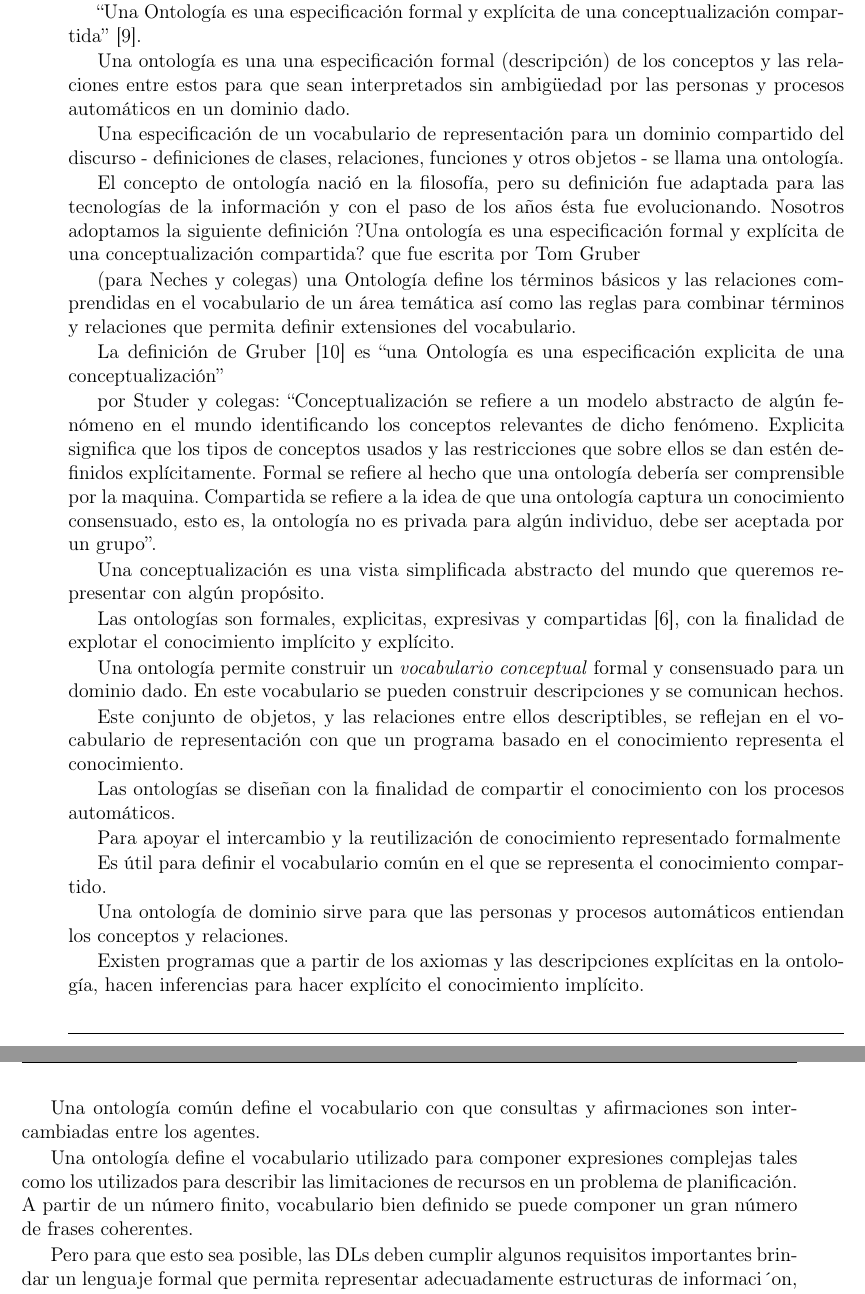
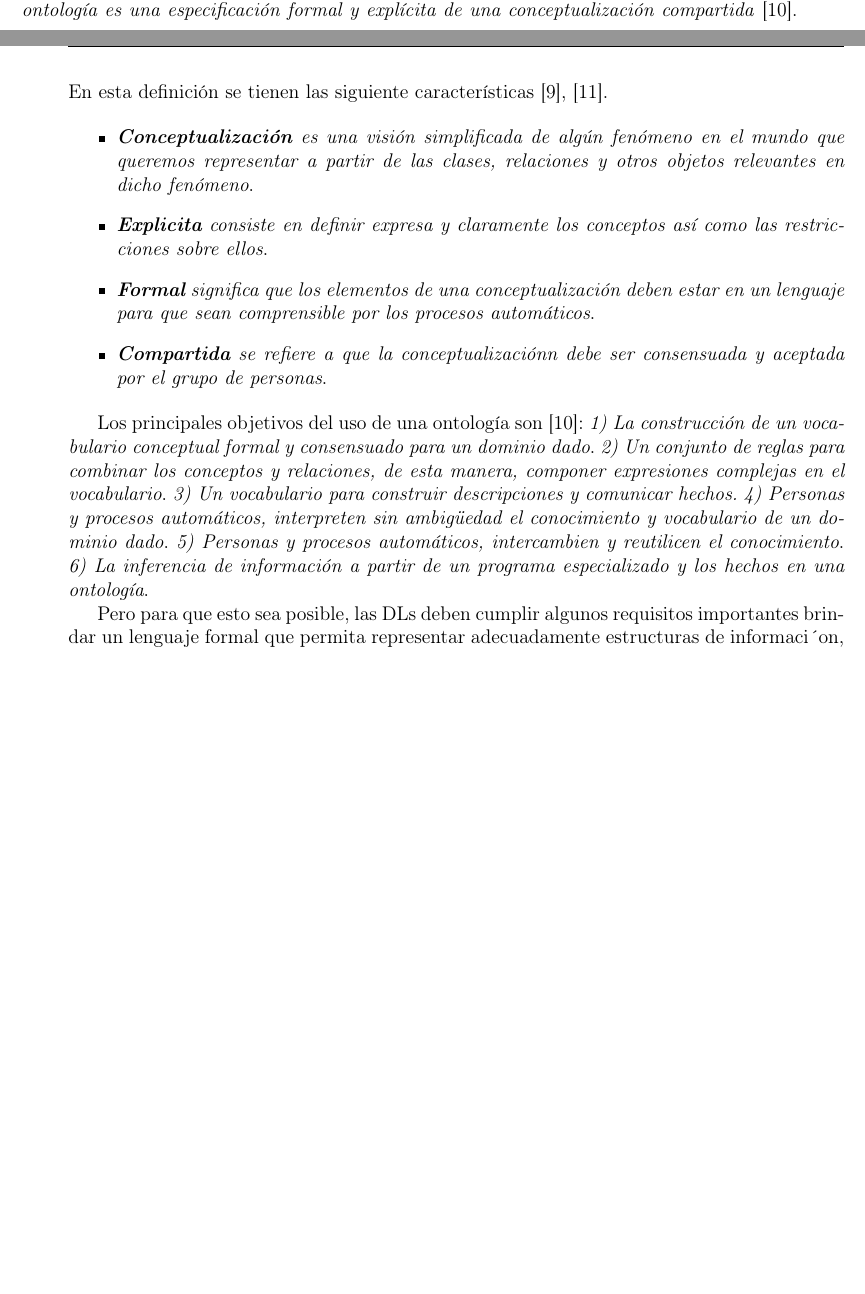
Before and after one commit to eriknovic/mi-proyecto-erik, a LaTeX thesis (tesis_Erik/tesis_Erik.tex, which reads tesis_Erik/semanticas.tex): two parts of pages 35 and 36 of 52 before the commit and two parts of pages 34 and 35 of 50 after it, joined at a grey line, cut so that both start at the same text, the shorter picture padded with empty space. Compiled offline with pdfLaTeX; the source files are stored in an older character set and shown here as Unicode.

Commit message:
agregue otra referencia y avance en la definición y objetivo de ontología.

```diff
--- a/tesis_Erik/semanticas.tex
+++ b/tesis_Erik/semanticas.tex
@@ -24,48 +24,19 @@ Las herramientas, metodologías y estándares para construir esta capa, se descr
 
 \section{Ontología}
 \label{sec:onto}
-En las tecnologías semánticas, el concepto clave es la \textbf{\textit{ontología}} para representar (modelar) y gestionar el conocimiento de un dominio particular. El concepto de ontología surge en la filosofía, pero a lo largo del tiempo, este concepto se introdujo en la computación y las tecnologías de la información (TI). Varios investigadores en las TI, como: Newell, Genesereth y Nilsson, Neches y Gruber, han definido este concepto. Nosotros elegimos la siguiente definición: ``\textit{una ontologías es }
+En las tecnologías semánticas, el concepto clave es la \textbf{\textit{ontología}} para representar (modelar) y gestionar el conocimiento de un dominio particular. El concepto de ontología surge en la filosofía, pero a lo largo del tiempo, se ha introducido en la computación y las tecnologías de la información (TI). Varios investigadores en las TI, como: Newell, Genesereth y Nilsson, Neches y Gruber, han definido este concepto. Nosotros elegimos la siguiente definición: ``\textit{Una ontología es una especificación formal y explícita de una conceptualización compartida}\cite{Gruber}. En esta definición se tienen las siguiente características \cite{OntoTecRrpKnw}, \cite{Staab}.
 
+\begin{itemize}
+\item \textit{\textbf{Conceptualización} es una visión simplificada de algún fenómeno en el mundo que queremos representar a partir de las clases, relaciones y otros objetos relevantes en dicho fenómeno}.
+\item \textit{\textbf{Explicita} consiste en definir expresa y claramente los conceptos así como las restricciones sobre ellos}.
+\item \textit{\textbf{Formal} significa que los elementos de una conceptualización deben estar en un lenguaje para que sean comprensible por los procesos automáticos}.
+\item \textit{\textbf{Compartida} se refiere a que la conceptualizaciónn debe ser consensuada y aceptada por el grupo de personas}.
+\end{itemize}
+
+Los principales objetivos del uso de una ontología son \cite{Gruber}: \textit{1) La construcción de un vocabulario conceptual formal y consensuado para un dominio dado}. \textit{2) Un conjunto de reglas para combinar los conceptos y relaciones, de esta manera, componer expresiones complejas en el vocabulario}. \textit{3) Un vocabulario para construir descripciones y comunicar hechos.} \textit{4) Personas y procesos automáticos, interpreten sin ambigüedad el conocimiento y vocabulario de un dominio dado}.  \textit{5) Personas y procesos automáticos, intercambien y reutilicen el conocimiento}. \textit{6) La inferencia de información a partir de un programa especializado y los hechos en una ontología}.
 %%%que es una ontología
 
-una ontología define los términos con que para representar el conocimiento.
-
-``Una Ontología es una especificación formal y explícita de una conceptualización compartida'' [9].
-
-Una ontología es una una especificación formal (descripción) de los conceptos y las relaciones entre estos para que sean interpretados sin ambigüedad por las personas y procesos automáticos en un dominio dado.
-
-Una especificación de un vocabulario de representación para un dominio compartido del discurso - definiciones de clases, relaciones, funciones y otros objetos - se llama una ontología.
-
-El concepto de ontología nació en la filosofía, pero su definición fue adaptada para las tecnologías de la información y con el paso de los años ésta fue evolucionando. Nosotros adoptamos la siguiente definición ?Una ontología es una especificación formal y explícita de una conceptualización compartida? que fue escrita por Tom Gruber
-
-(para Neches y colegas) una Ontología define los términos básicos y las relaciones comprendidas en el vocabulario de un área temática así como las reglas para combinar términos y relaciones que permita definir extensiones del vocabulario.
-
-La definición de Gruber \cite{Gruber} es ``una Ontología es una especificación explicita de una conceptualización''
-
-por Studer y colegas: ``Conceptualización se refiere a un modelo abstracto de algún fenómeno en el mundo identificando los conceptos relevantes de dicho fenómeno. Explicita significa que los tipos de conceptos usados y las restricciones que sobre ellos se dan estén definidos explícitamente. Formal se refiere al hecho que una ontología debería ser comprensible por la maquina. Compartida se refiere a la idea de que una ontología captura un conocimiento consensuado, esto es, la ontología no es privada para algún individuo, debe ser aceptada por un grupo''.
-
-Una conceptualización es una vista simplificada abstracto del mundo que queremos representar con algún propósito.
-
- Las ontologías son formales, explicitas, expresivas y compartidas [6], con la finalidad de explotar el conocimiento implícito y explícito.
-
 %%%para que sirve
-Una ontología permite construir un \textit{vocabulario conceptual} formal y consensuado para un dominio dado. En este vocabulario se pueden construir descripciones y se comunican hechos.
-
-Este conjunto de objetos, y las relaciones entre ellos descriptibles, se reflejan en el vocabulario de representación con que un programa basado en el conocimiento representa el conocimiento.
-
-Las ontologías se diseñan con la finalidad de compartir el conocimiento con los procesos automáticos.
-
-Para apoyar el intercambio y la reutilización de conocimiento representado formalmente
-
-Es útil para definir el vocabulario común en el que se representa el conocimiento compartido.
-
-Una ontología de dominio sirve para que las personas y procesos automáticos entiendan los conceptos y relaciones.
-
-Existen programas que a partir de los axiomas y las descripciones explícitas en la ontología, hacen inferencias para hacer explícito el conocimiento implícito.
-
-Una ontología común define el vocabulario con que consultas y afirmaciones son intercambiadas entre los agentes.
-
-Una ontología define el vocabulario utilizado para componer expresiones complejas tales como los utilizados para describir las limitaciones de recursos en un problema de planificación. A partir de un número finito, vocabulario bien definido se puede componer un gran número de frases coherentes.
 
 %%%qué deben brindar estas ontologías
 Pero para que esto sea posible, las DLs deben cumplir
```
Also changed, not shown: tesis_Erik/bibliografia.bib (+15 -0 lines), tesis_Erik/problematica.tex (+1 -1 lines), tesis_Erik/tesis_Erik.bbl, tesis_Erik/tesis_Erik.pdf, tesis_Erik/semanticas.tex (24 more changed lines), 6 other files.
